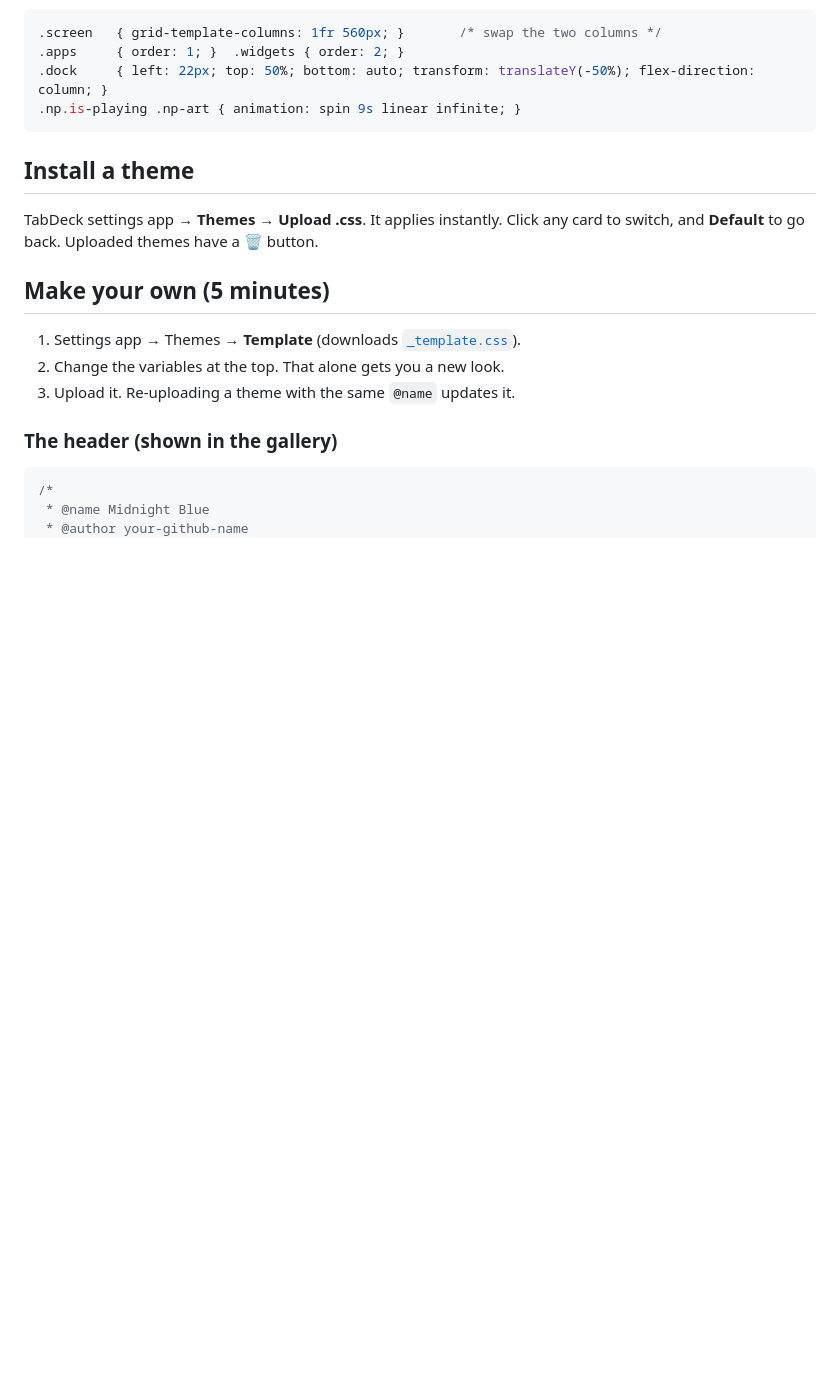
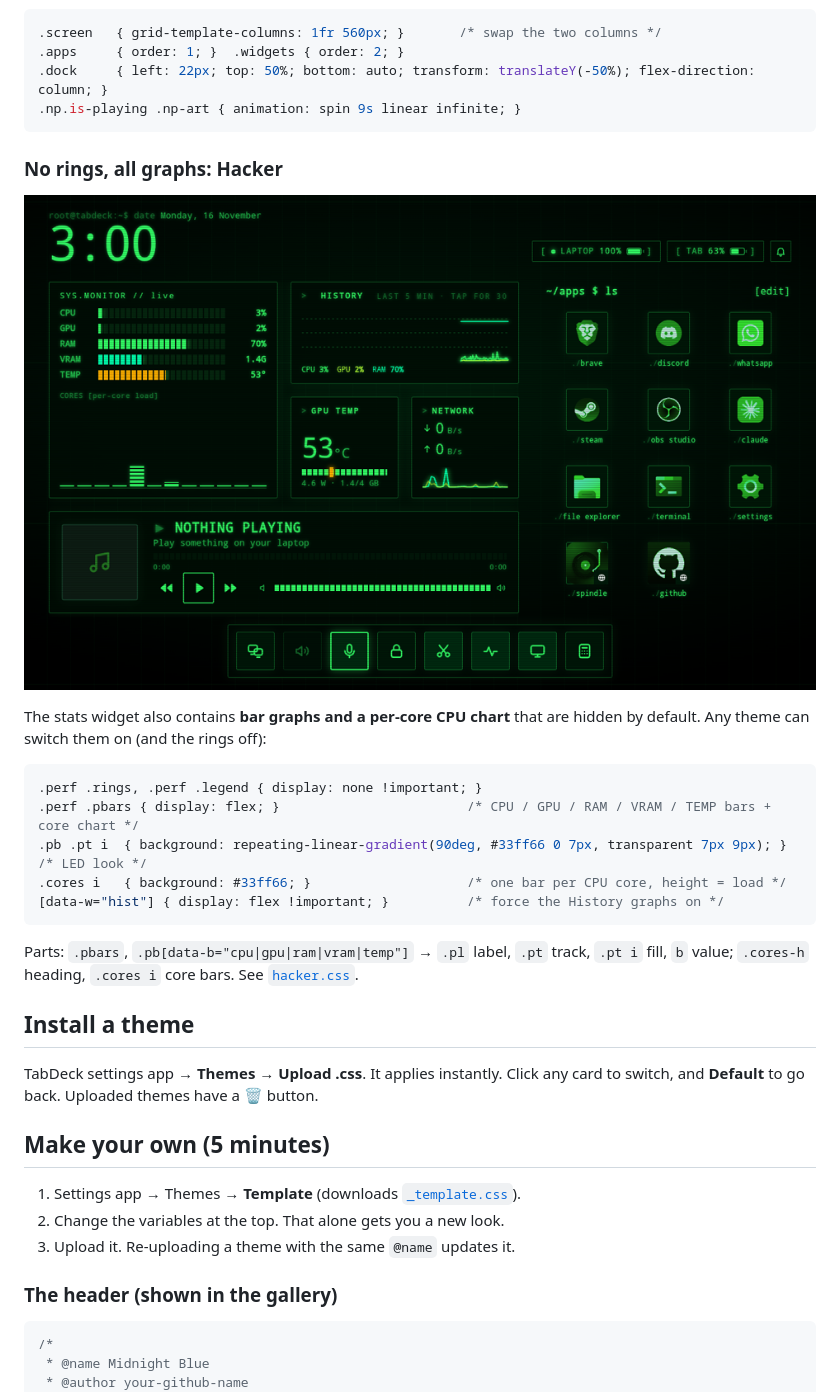
Before and after one commit to Somesh-Thakur/TabDeck, a Markdown page: THEMING.md, the part around the change. Drawn GitHub-style; pictures changed too: docs/themes/hacker.png (added); blank space fills up the shorter version.

````diff
--- a/THEMING.md
+++ b/THEMING.md
@@ -23,6 +23,22 @@ The key tricks:
 .dock     { left: 22px; top: 50%; bottom: auto; transform: translateY(-50%); flex-direction: column; }
 .np.is-playing .np-art { animation: spin 9s linear infinite; }
 ```
+
+### No rings, all graphs: **Hacker**
+![Hacker](docs/themes/hacker.png)
+
+The stats widget also contains **bar graphs and a per-core CPU chart** that are hidden by default. Any theme can
+switch them on (and the rings off):
+
+```css
+.perf .rings, .perf .legend { display: none !important; }
+.perf .pbars { display: flex; }                        /* CPU / GPU / RAM / VRAM / TEMP bars + core chart */
+.pb .pt i  { background: repeating-linear-gradient(90deg, #33ff66 0 7px, transparent 7px 9px); }   /* LED look */
+.cores i   { background: #33ff66; }                    /* one bar per CPU core, height = load */
+[data-w="hist"] { display: flex !important; }          /* force the History graphs on */
+```
+Parts: `.pbars`, `.pb[data-b="cpu|gpu|ram|vram|temp"]` → `.pl` label, `.pt` track, `.pt i` fill, `b` value;
+`.cores-h` heading, `.cores i` core bars. See [`hacker.css`](command-center/themes/hacker.css).
 
 ## Install a theme
 TabDeck settings app → **Themes** → **Upload .css**. It applies instantly. Click any card to switch, and
````
Also changed, not shown: 4 other files.
